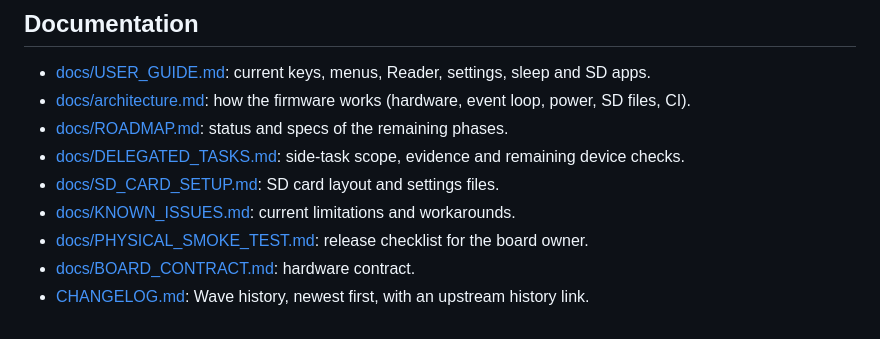
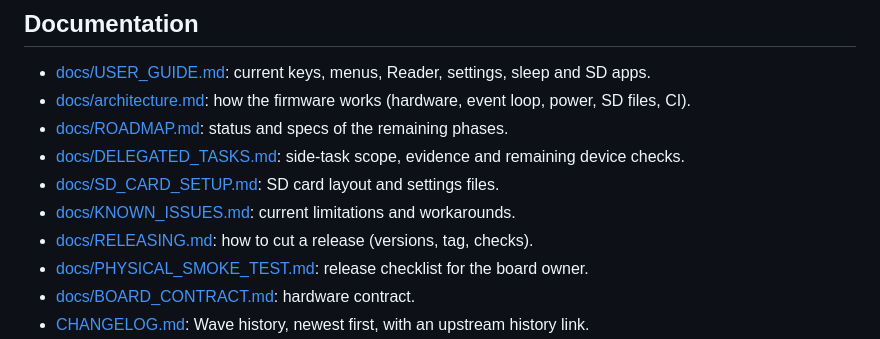
Before and after one commit to ingmiguelfernando/wave-epaper, a Markdown page: README.md, the part around the change. Rendered like a GitHub page.

Commit message:
Docs: release checklist, roadmap phases 5 to 7 closed, Opus recording decision
Co-Authored-By: Claude Sonnet 5.5 <noreply@anthropic.com>

```diff
--- a/README.md
+++ b/README.md
@@ -99,6 +99,7 @@ Host tests run on stable Rust: `./scripts/test-host.sh`
 - [docs/DELEGATED_TASKS.md](docs/DELEGATED_TASKS.md): side-task scope, evidence and remaining device checks.
 - [docs/SD_CARD_SETUP.md](docs/SD_CARD_SETUP.md): SD card layout and settings files.
 - [docs/KNOWN_ISSUES.md](docs/KNOWN_ISSUES.md): current limitations and workarounds.
+- [docs/RELEASING.md](docs/RELEASING.md): how to cut a release (versions, tag, checks).
 - [docs/PHYSICAL_SMOKE_TEST.md](docs/PHYSICAL_SMOKE_TEST.md): release checklist for the board owner.
 - [docs/BOARD_CONTRACT.md](docs/BOARD_CONTRACT.md): hardware contract.
 - [CHANGELOG.md](CHANGELOG.md): Wave history, newest first, with an upstream history link.
```
Also changed, not shown: docs/RELEASING.md (added, +32 -0 lines), docs/ROADMAP.md (+11 -6 lines).
